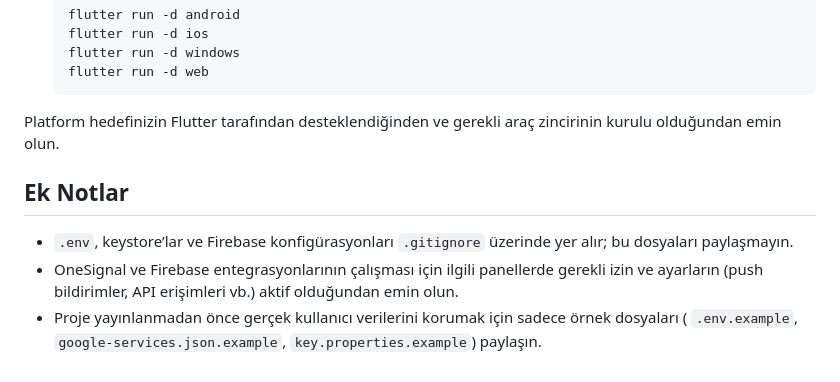
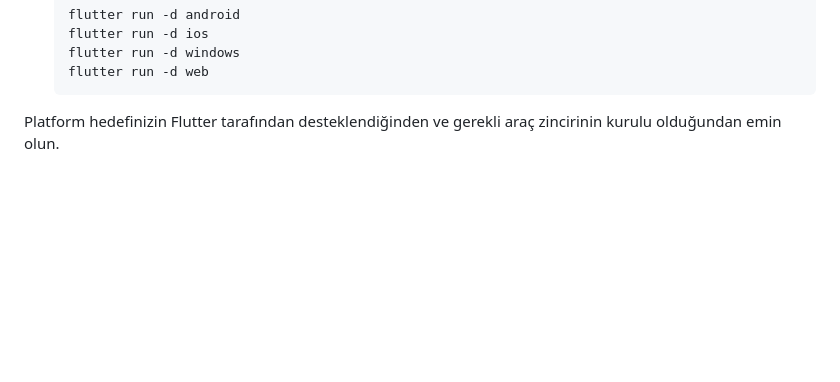
Before and after one commit to JeaFrid/talya_tarot_global, a Markdown page: README.md, the part around the change. Rendered like a GitHub page; blank space fills up the shorter version.

````diff
--- a/README.md
+++ b/README.md
@@ -65,8 +65,3 @@ Talya Tarot, Google Gemini tarafından desteklenen yapay zekâ yorumlarıyla tar
   flutter run -d web
   ```
 Platform hedefinizin Flutter tarafından desteklendiğinden ve gerekli araç zincirinin kurulu olduğundan emin olun.
-
-## Ek Notlar
-- `.env`, keystore’lar ve Firebase konfigürasyonları `.gitignore` üzerinde yer alır; bu dosyaları paylaşmayın.
-- OneSignal ve Firebase entegrasyonlarının çalışması için ilgili panellerde gerekli izin ve ayarların (push bildirimler, API erişimleri vb.) aktif olduğundan emin olun.
-- Proje yayınlanmadan önce gerçek kullanıcı verilerini korumak için sadece örnek dosyaları ( `.env.example`, `google-services.json.example`, `key.properties.example`) paylaşın.
````
